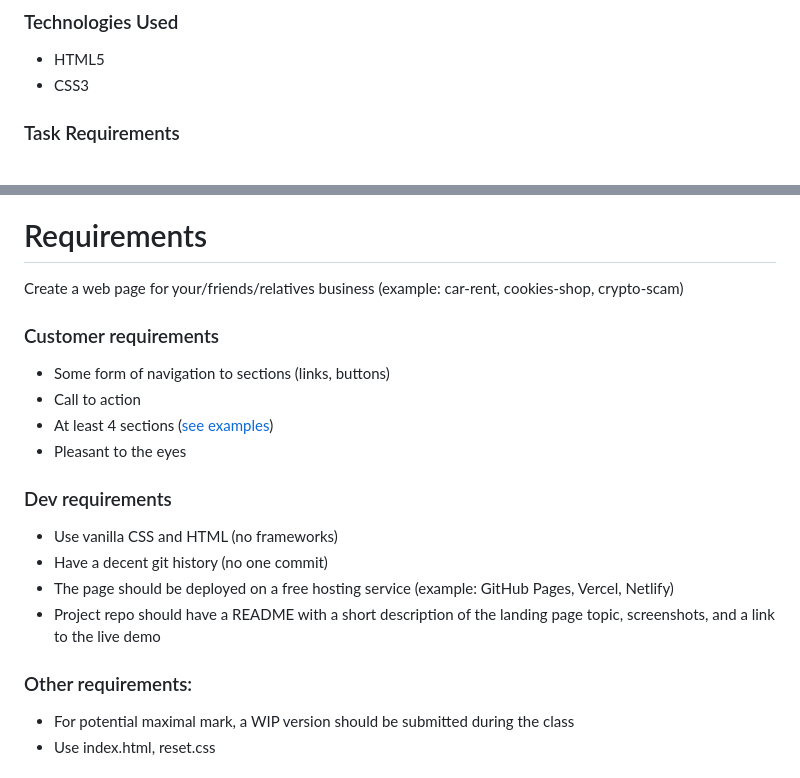
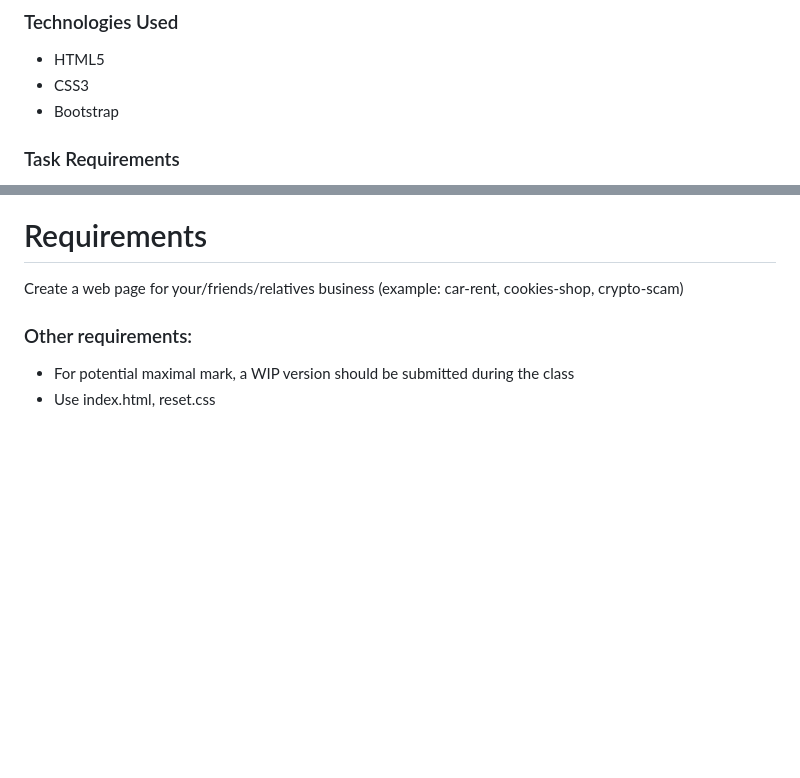
Before and after one commit to strdr4605/tum-web-lab2, a Markdown page: README.md, 2 parts joined by grey strips. Drawn GitHub-style; blank space fills up the shorter version.

```diff
--- a/README.md
+++ b/README.md
@@ -25,6 +25,7 @@ In this laboratory session, we focused on developing a basic front-end landing p
 ### Technologies Used
 - HTML5
 - CSS3
+- Bootstrap
 
 ### Task Requirements
 1. Design a visually appealing landing page.
@@ -89,19 +110,7 @@ To view the landing page locally, follow these steps:
 
 Create a web page for your/friends/relatives business (example: car-rent, cookies-shop, crypto-scam)
 
-### Customer requirements
 
-- Some form of navigation to sections (links, buttons)
-- Call to action
-- At least 4 sections ([see examples](https://webflow.com/blog/high-converting-landing-page))
-- Pleasant to the eyes
-
-### Dev requirements
-
-- Use vanilla CSS and HTML (no frameworks)
-- Have a decent git history (no one commit)
-- The page should be deployed on a free hosting service (example: GitHub Pages, Vercel, Netlify)
-- Project repo should have a README with a short description of the landing page topic, screenshots, and a link to the live demo
 
 ### Other requirements:
 
```
Also changed, not shown: other parts of README.md (+22 -2 lines).
